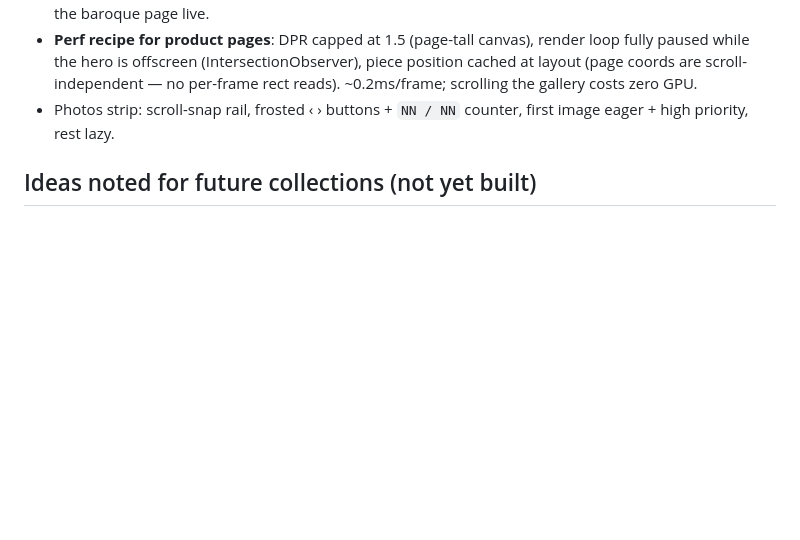
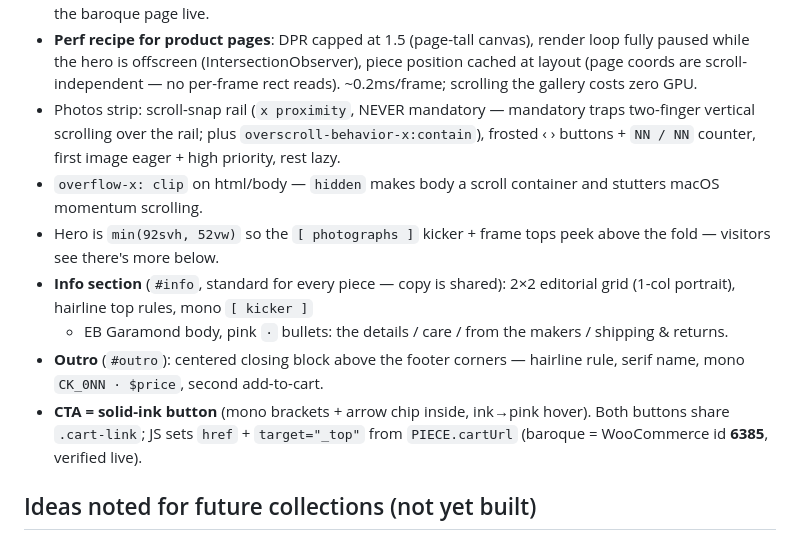
Before and after one commit to Clayburton/gorgon-collection, a Markdown page: COLLECTION-PLAYBOOK.md, the part around the change. Drawn GitHub-style; blank space fills up the shorter version.

Commit message:
playbook: product-page info/outro/CTA/scroll rules
Co-Authored-By: Claude Fable 5 <noreply@anthropic.com>

```diff
--- a/COLLECTION-PLAYBOOK.md
+++ b/COLLECTION-PLAYBOOK.md
@@ -168,8 +168,23 @@ WP product page via its own `wordpress-embed.html`. Clone `baroque/` and swap:
   render loop fully paused while the hero is offscreen (IntersectionObserver),
   piece position cached at layout (page coords are scroll-independent — no
   per-frame rect reads). ~0.2ms/frame; scrolling the gallery costs zero GPU.
-- Photos strip: scroll-snap rail, frosted ‹ › buttons + `NN / NN` counter,
+- Photos strip: scroll-snap rail (`x proximity`, NEVER mandatory — mandatory
+  traps two-finger vertical scrolling over the rail; plus
+  `overscroll-behavior-x:contain`), frosted ‹ › buttons + `NN / NN` counter,
   first image eager + high priority, rest lazy.
+- `overflow-x: clip` on html/body — `hidden` makes body a scroll container
+  and stutters macOS momentum scrolling.
+- Hero is `min(92svh, 52vw)` so the `[ photographs ]` kicker + frame tops
+  peek above the fold — visitors see there's more below.
+- **Info section** (`#info`, standard for every piece — copy is shared):
+  2×2 editorial grid (1-col portrait), hairline top rules, mono `[ kicker ]`
+  + EB Garamond body, pink `·` bullets: the details / care / from the makers /
+  shipping & returns.
+- **Outro** (`#outro`): centered closing block above the footer corners —
+  hairline rule, serif name, mono `CK_0NN · $price`, second add-to-cart.
+- **CTA = solid-ink button** (mono brackets + arrow chip inside, ink→pink
+  hover). Both buttons share `.cart-link`; JS sets `href` + `target="_top"`
+  from `PIECE.cartUrl` (baroque = WooCommerce id **6385**, verified live).
 
 ## Ideas noted for future collections (not yet built)
 
```
